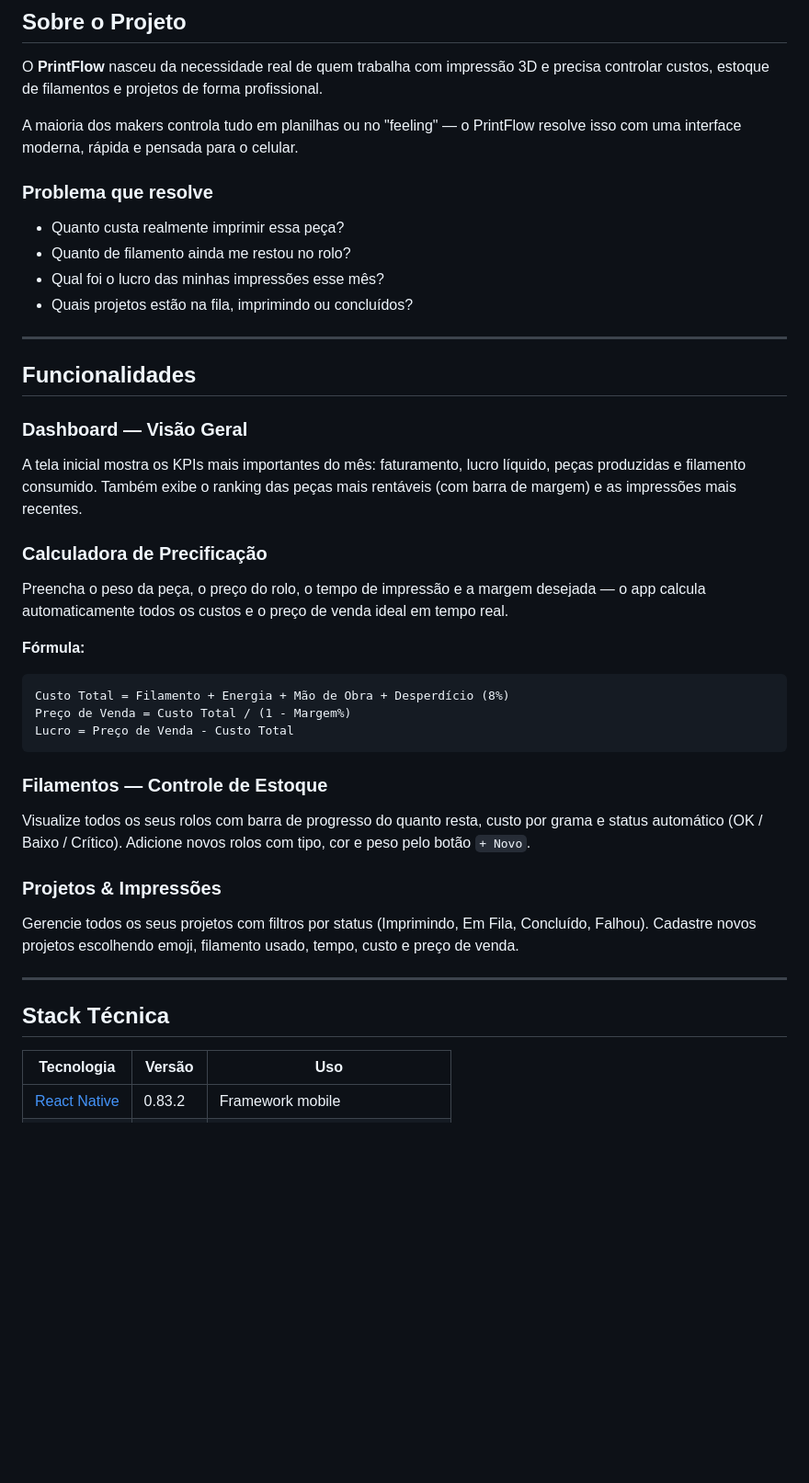
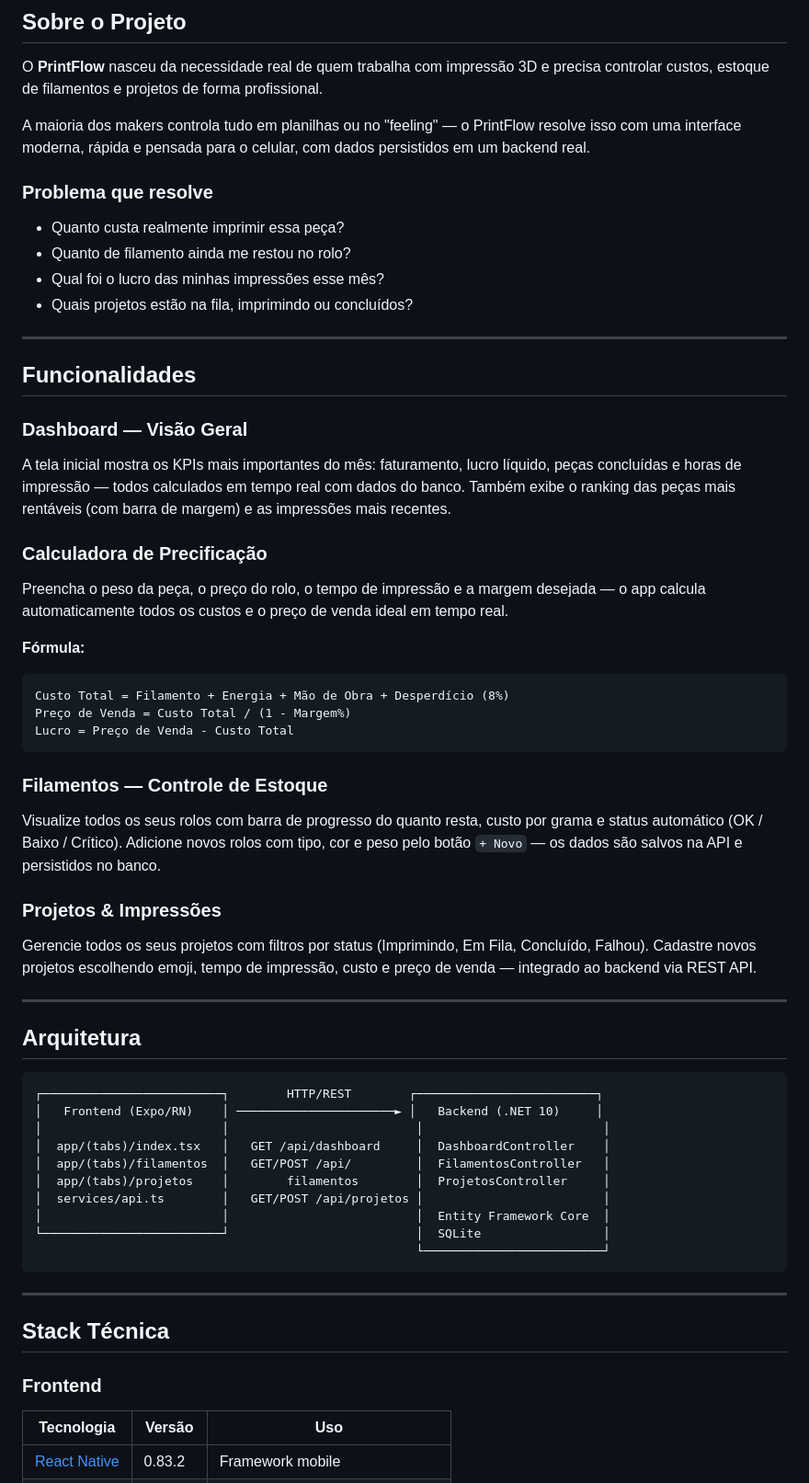
Before and after one commit to Elwilton/printflow, a Markdown page: printflow/README.md, the part around one of its changes. Shown at 92% size. Rendered like a GitHub page; blank space fills up the shorter version.

````diff
--- a/printflow/README.md
+++ b/printflow/README.md
@@ -28,7 +28,7 @@
 
 O **PrintFlow** nasceu da necessidade real de quem trabalha com impressão 3D e precisa controlar custos, estoque de filamentos e projetos de forma profissional.
 
-A maioria dos makers controla tudo em planilhas ou no "feeling" — o PrintFlow resolve isso com uma interface moderna, rápida e pensada para o celular.
+A maioria dos makers controla tudo em planilhas ou no "feeling" — o PrintFlow resolve isso com uma interface moderna, rápida e pensada para o celular, com dados persistidos em um backend real.
 
 ### Problema que resolve
 
@@ -42,7 +42,7 @@ A maioria dos makers controla tudo em planilhas ou no "feeling" — o PrintFlow
 ## Funcionalidades
 
 ### Dashboard — Visão Geral
-A tela inicial mostra os KPIs mais importantes do mês: faturamento, lucro líquido, peças produzidas e filamento consumido. Também exibe o ranking das peças mais rentáveis (com barra de margem) e as impressões mais recentes.
+A tela inicial mostra os KPIs mais importantes do mês: faturamento, lucro líquido, peças concluídas e horas de impressão — todos calculados em tempo real com dados do banco. Também exibe o ranking das peças mais rentáveis (com barra de margem) e as impressões mais recentes.
 
 ### Calculadora de Precificação
 Preencha o peso da peça, o preço do rolo, o tempo de impressão e a margem desejada — o app calcula automaticamente todos os custos e o preço de venda ideal em tempo real.
@@ -55,14 +55,33 @@ Lucro = Preço de Venda - Custo Total
 ```
 
 ### Filamentos — Controle de Estoque
-Visualize todos os seus rolos com barra de progresso do quanto resta, custo por grama e status automático (OK / Baixo / Crítico). Adicione novos rolos com tipo, cor e peso pelo botão `+ Novo`.
+Visualize todos os seus rolos com barra de progresso do quanto resta, custo por grama e status automático (OK / Baixo / Crítico). Adicione novos rolos com tipo, cor e peso pelo botão `+ Novo` — os dados são salvos na API e persistidos no banco.
 
 ### Projetos & Impressões
-Gerencie todos os seus projetos com filtros por status (Imprimindo, Em Fila, Concluído, Falhou). Cadastre novos projetos escolhendo emoji, filamento usado, tempo, custo e preço de venda.
+Gerencie todos os seus projetos com filtros por status (Imprimindo, Em Fila, Concluído, Falhou). Cadastre novos projetos escolhendo emoji, tempo de impressão, custo e preço de venda — integrado ao backend via REST API.
+
+---
+
+## Arquitetura
+
+```
+┌─────────────────────────┐        HTTP/REST        ┌─────────────────────────┐
+│   Frontend (Expo/RN)    │ ──────────────────────► │   Backend (.NET 10)     │
+│                         │                          │                         │
+│  app/(tabs)/index.tsx   │   GET /api/dashboard     │  DashboardController    │
+│  app/(tabs)/filamentos  │   GET/POST /api/         │  FilamentosController   │
+│  app/(tabs)/projetos    │        filamentos        │  ProjetosController     │
+│  services/api.ts        │   GET/POST /api/projetos │                         │
+│                         │                          │  Entity Framework Core  │
+└─────────────────────────┘                          │  SQLite                 │
+                                                     └─────────────────────────┘
+```
 
 ---
 
 ## Stack Técnica
+
+### Frontend
 
 | Tecnologia | Versão | Uso |
 |---|---|---|
````
Also changed, not shown: other parts of printflow/README.md (+87 -18 lines).
